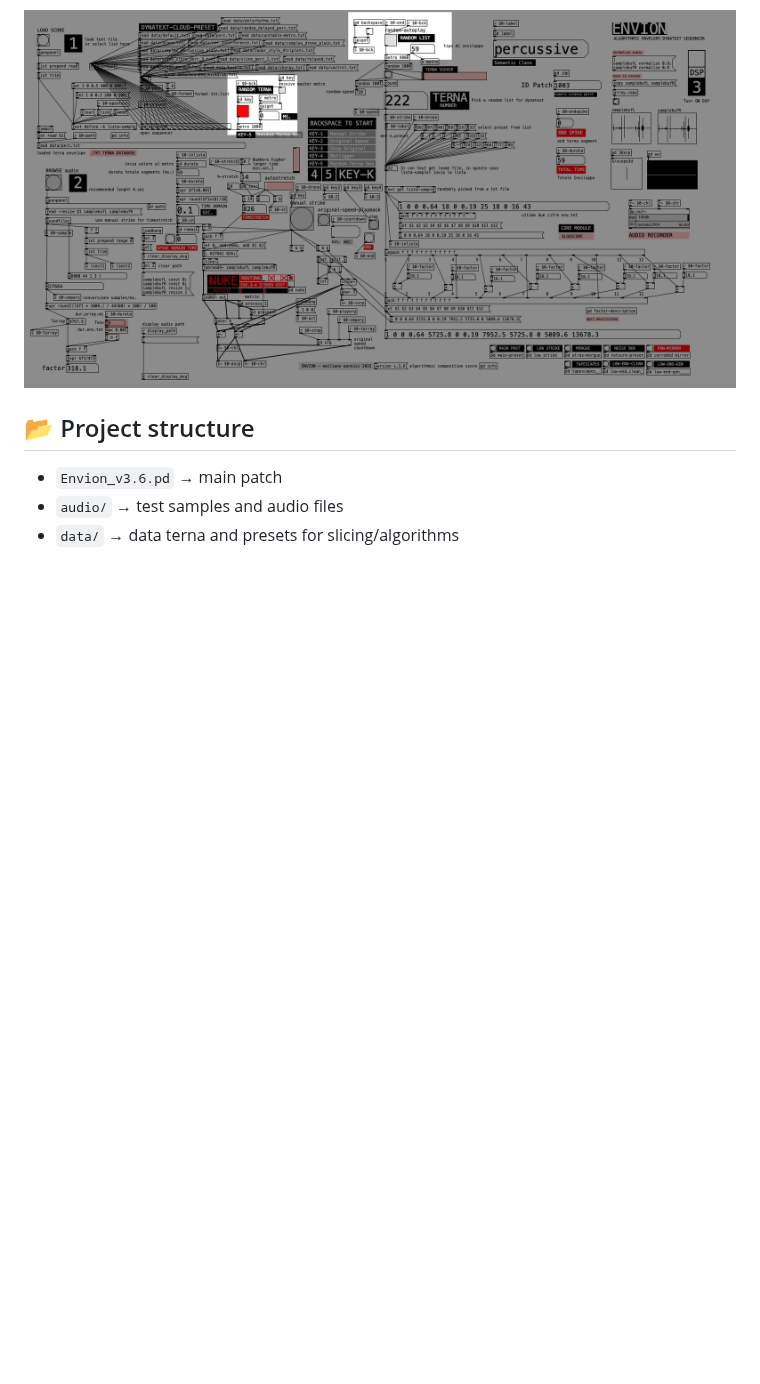
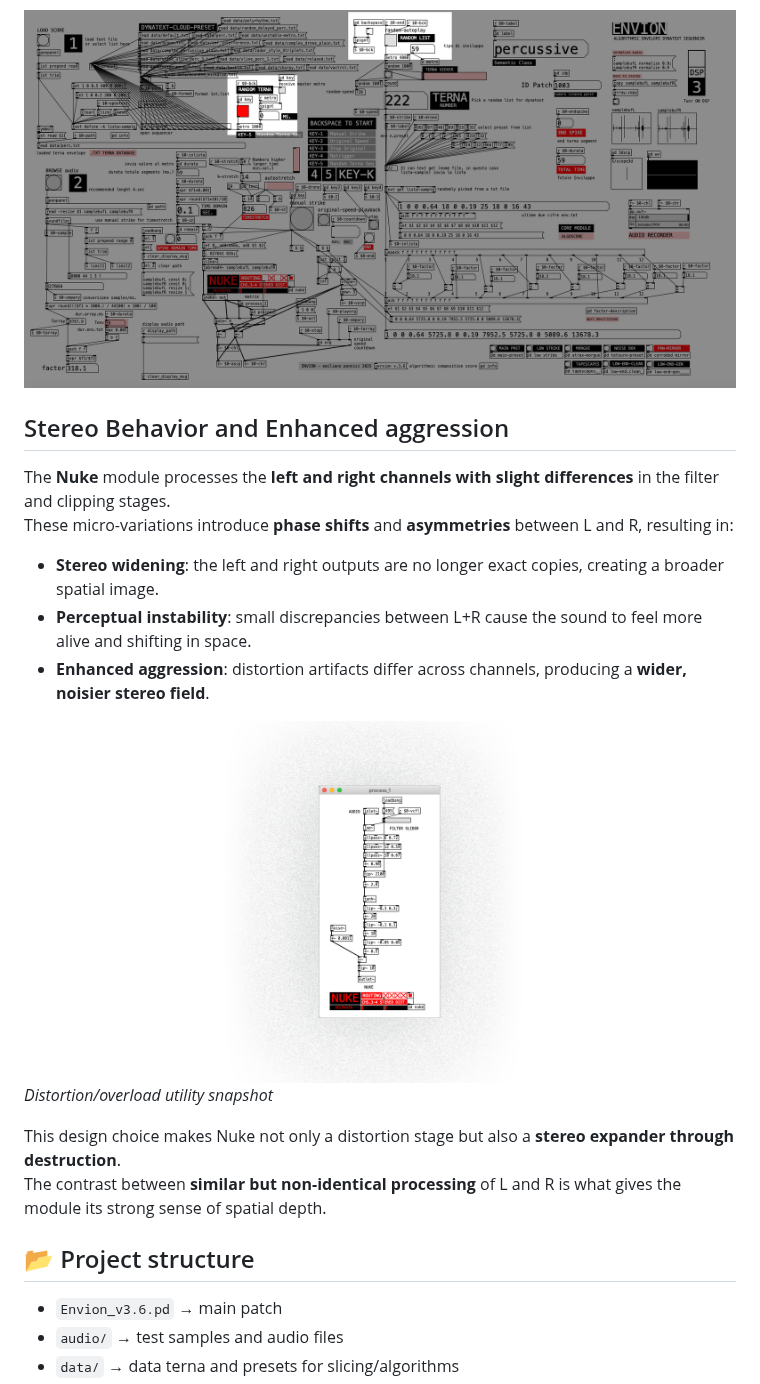
Before and after one commit to aveniridm/envion, a Markdown page: README.md, the part around the change. Drawn GitHub-style; blank space fills up the shorter version.

Commit message:
Update Envion project (2025-09-22 13:06)

```diff
--- a/README.md
+++ b/README.md
@@ -79,6 +79,21 @@ At other times, depending on the **source material**, envelopes may generate **n
 
 ![Procedural Auto Screen](html-guide/img/screen-procedural-auto.png)
 
+## Stereo Behavior and Enhanced aggression
+
+The **Nuke** module processes the **left and right channels with slight differences** in the filter and clipping stages.
+These micro-variations introduce **phase shifts** and **asymmetries** between L and R, resulting in:
+
+- **Stereo widening**: the left and right outputs are no longer exact copies, creating a broader spatial image.
+- **Perceptual instability**: small discrepancies between L+R cause the sound to feel more alive and shifting in space.
+- **Enhanced aggression**: distortion artifacts differ across channels, producing a **wider, noisier stereo field**.
+
+
+![Nuke Distortion](html-guide/img/nuke-distorsion.png)
+*Distortion/overload utility snapshot*
+
+This design choice makes Nuke not only a distortion stage but also a **stereo expander through destruction**.
+The contrast between **similar but non-identical processing** of L and R is what gives the module its strong sense of spatial depth.
 
 ## 📂 Project structure
 
```
